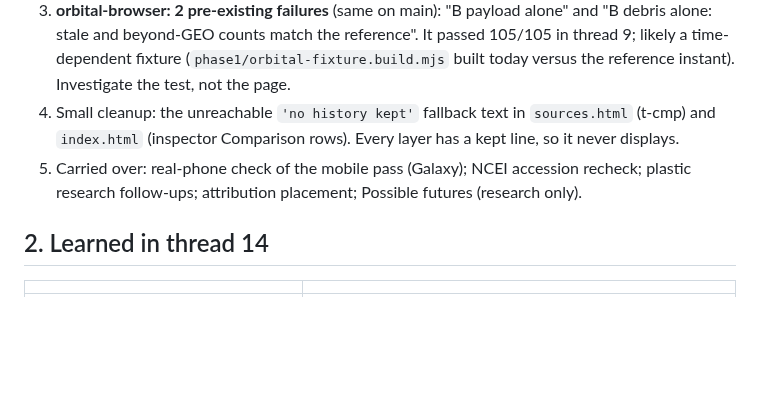
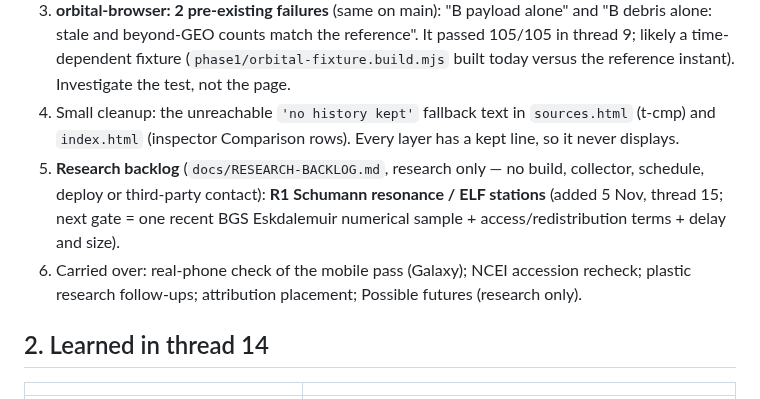
Before and after one commit to TheOneTheOnlyTheChad/mother-earth, a Markdown page: HANDOVER.md, the part around the change. Drawn GitHub-style; blank space fills up the shorter version.

Commit message:
Research backlog: R1 Schumann resonance / ELF stations (research only)
Co-Authored-By: Claude <noreply@anthropic.com>

```diff
--- a/HANDOVER.md
+++ b/HANDOVER.md
@@ -25,7 +25,8 @@ Read `START-HERE.md` (§2 constitution · §4 deploy · §4d D1 schema changes
    - Measure the open cost item: **drifter_fixes rows/day** (1,300 to 31,000 measured range; OSMC delivers in batches) and bytes. Record everything in STATUS.
 3. **orbital-browser: 2 pre-existing failures** (same on main): "B payload alone" and "B debris alone: stale and beyond-GEO counts match the reference". It passed 105/105 in thread 9; likely a time-dependent fixture (`phase1/orbital-fixture.build.mjs` built today versus the reference instant). Investigate the test, not the page.
 4. Small cleanup: the unreachable `'no history kept'` fallback text in `sources.html` (t-cmp) and `index.html` (inspector Comparison rows). Every layer has a kept line, so it never displays.
-5. Carried over: real-phone check of the mobile pass (Galaxy); NCEI accession recheck; plastic research follow-ups; attribution placement; Possible futures (research only).
+5. **Research backlog** (`docs/RESEARCH-BACKLOG.md`, research only — no build, collector, schedule, deploy or third-party contact): **R1 Schumann resonance / ELF stations** (added 5 Nov, thread 15; next gate = one recent BGS Eskdalemuir numerical sample + access/redistribution terms + delay and size).
+6. Carried over: real-phone check of the mobile pass (Galaxy); NCEI accession recheck; plastic research follow-ups; attribution placement; Possible futures (research only).
 
 ## 2. Learned in thread 14
 | | |
```
Also changed, not shown: docs/RESEARCH-BACKLOG.md (added, +32 -0 lines).
